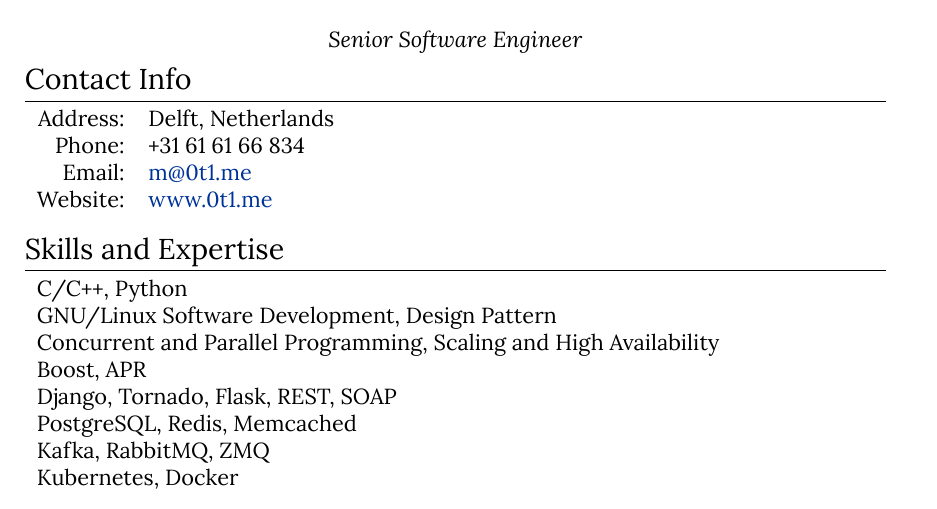
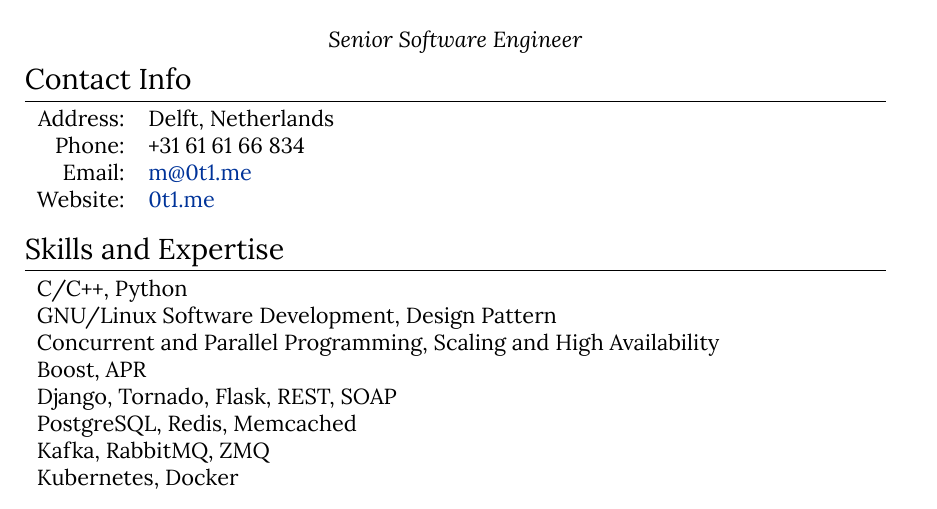
Before and after one commit to mortymacs/resume, a LaTeX CV (resume.tex): part of page 1 of 3, cut so that both start at the same text. Compiled offline with XeLaTeX.

Commit message:
Update the website label

```diff
--- a/resume.tex
+++ b/resume.tex
@@ -62,7 +62,7 @@
     \textsc{Address:}     & \textsc{Delft, Netherlands}\\
     \textsc{Phone:}       & \textsc{+31 61 61 66 834}\\
     \textsc{Email:}       & \textsc{\href{mailto:m@0t1.me}{m@0t1.me}}\\
-    \textsc{Website:}     & \textsc{\href{https://0t1.me/}{www.0t1.me}}\\
+    \textsc{Website:}     & \textsc{\href{https://0t1.me/}{0t1.me}}\\
 
 \end{tabular}\\
 
```
